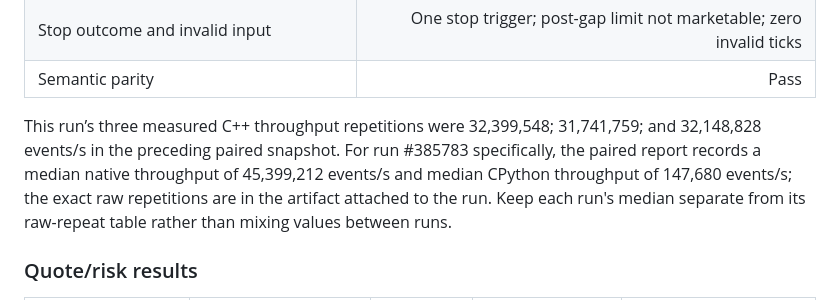
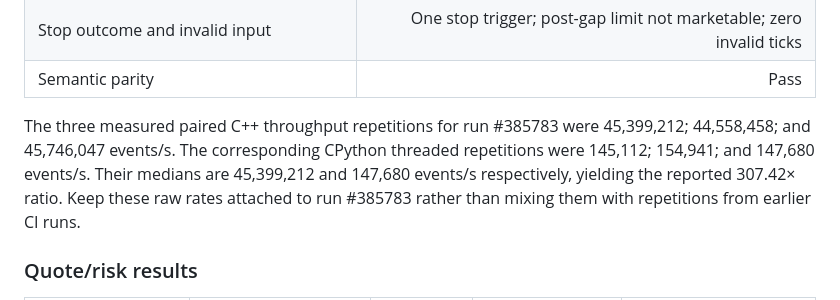
Before and after one commit to Pirate-Emperor/sentinel_statarb, a Markdown page: README.md, the part around the change. Drawn GitHub-style.

Commit message:
Correct raw paired benchmark repetition values for run #385783

```diff
--- a/README.md
+++ b/README.md
@@ -627,7 +627,7 @@ This run validates the README commit above, including the 604-line report and al
 | Stop outcome and invalid input | One stop trigger; post-gap limit not marketable; zero invalid ticks |
 | Semantic parity | Pass |
 
-This run’s three measured C++ throughput repetitions were 32,399,548; 31,741,759; and 32,148,828 events/s in the preceding paired snapshot. For run #385783 specifically, the paired report records a median native throughput of 45,399,212 events/s and median CPython throughput of 147,680 events/s; the exact raw repetitions are in the artifact attached to the run. Keep each run's median separate from its raw-repeat table rather than mixing values between runs.
+The three measured paired C++ throughput repetitions for run #385783 were 45,399,212; 44,558,458; and 45,746,047 events/s. The corresponding CPython threaded repetitions were 145,112; 154,941; and 147,680 events/s. Their medians are 45,399,212 and 147,680 events/s respectively, yielding the reported 307.42× ratio. Keep these raw rates attached to run #385783 rather than mixing them with repetitions from earlier CI runs.
 
 ### Quote/risk results
 
```
